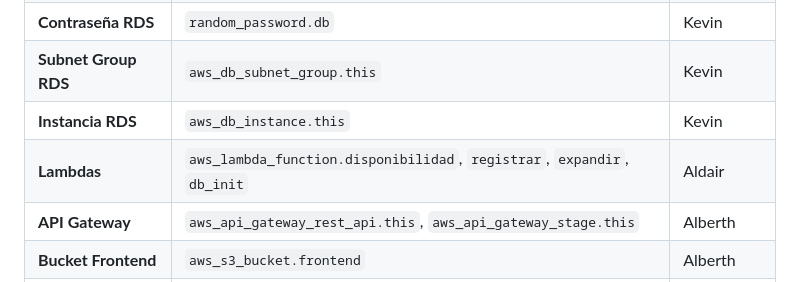
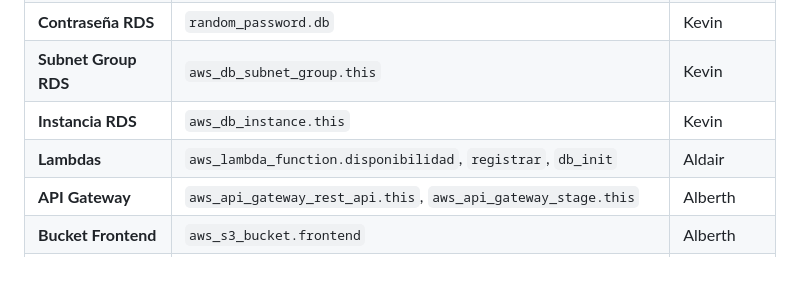
Before and after one commit to anthonyepv-ctrl/Proyecto-IaC, a Markdown page: README.md, the part around the change. GitHub-like rendering.

Commit message:
docs: Quita expandir del contrato de nombres

```diff
--- a/README.md
+++ b/README.md
@@ -165,7 +165,7 @@ Para garantizar que el merge de los diferentes módulos del equipo se realice si
 | **Contraseña RDS** | `random_password.db` | Kevin |
 | **Subnet Group RDS**| `aws_db_subnet_group.this` | Kevin |
 | **Instancia RDS** | `aws_db_instance.this` | Kevin |
-| **Lambdas** | `aws_lambda_function.disponibilidad`, `registrar`, `expandir`, `db_init` | Aldair |
+| **Lambdas** | `aws_lambda_function.disponibilidad`, `registrar`, `db_init` | Aldair |
 | **API Gateway** | `aws_api_gateway_rest_api.this`, `aws_api_gateway_stage.this` | Alberth |
 | **Bucket Frontend** | `aws_s3_bucket.frontend` | Alberth |
 | **CloudFront** | `aws_cloudfront_distribution.this` | Alberth |
```
